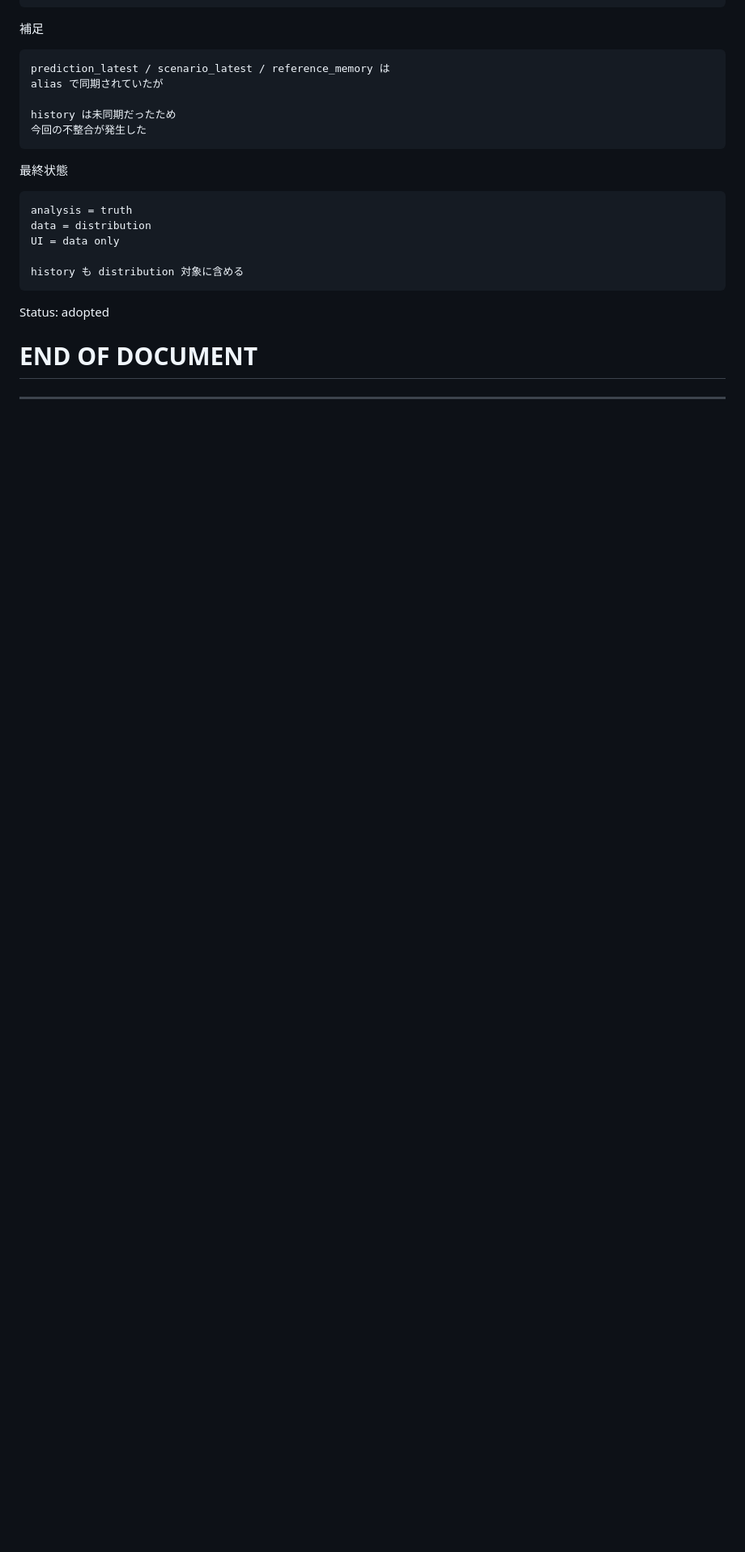
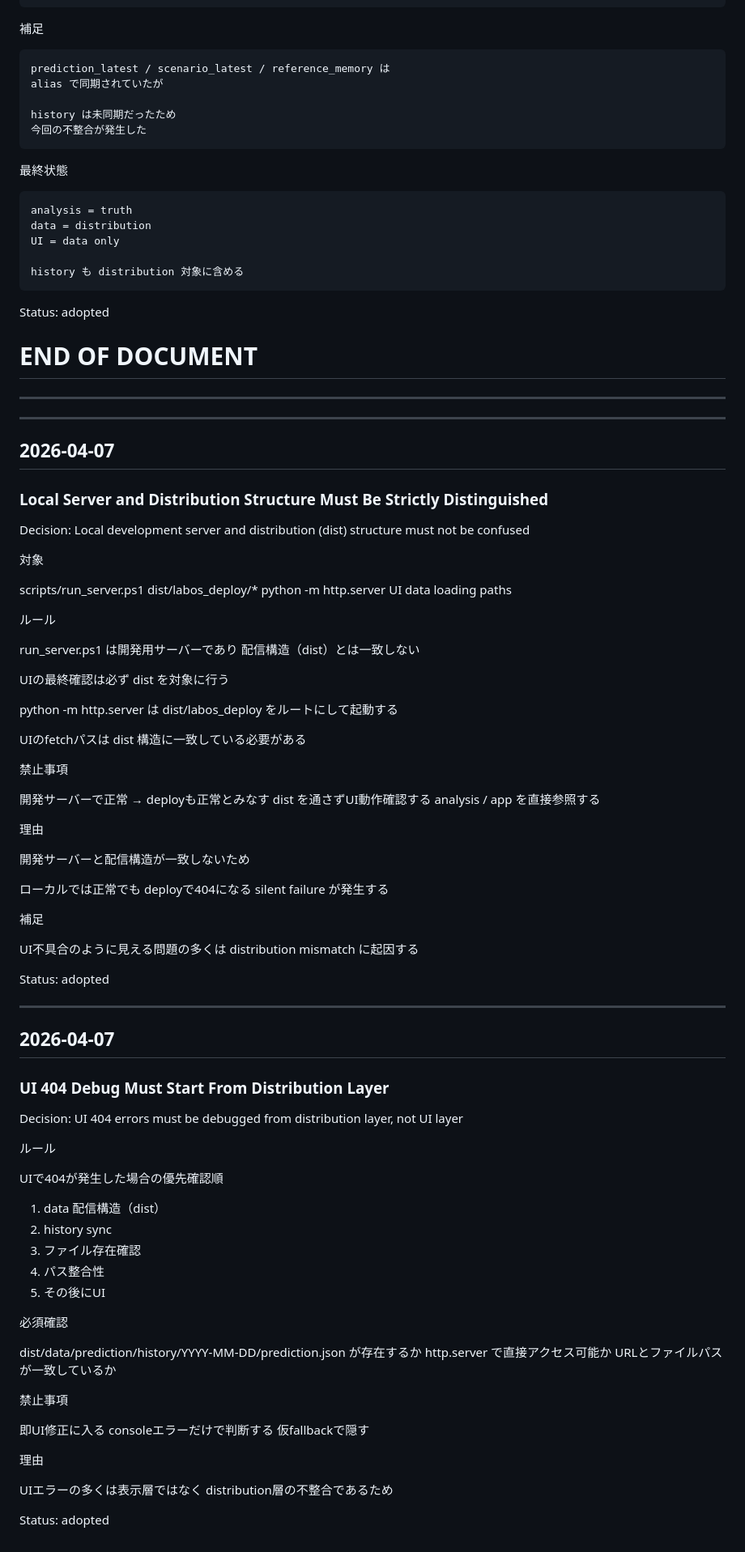
Before and after one commit to yalocco/GenesisPrediction_v2, a Markdown page: docs/core/decision_log.md, the part around the change. Shown at 81% size. GitHub-like rendering; blank space fills up the shorter version.

```diff
--- a/docs/core/decision_log.md
+++ b/docs/core/decision_log.md
@@ -2741,3 +2741,85 @@ Status: adopted
 
 # END OF DOCUMENT
 ---
+
+---
+
+## 2026-04-07
+### Local Server and Distribution Structure Must Be Strictly Distinguished
+
+Decision: Local development server and distribution (dist) structure must not be confused
+
+対象
+
+scripts/run_server.ps1
+dist/labos_deploy/*
+python -m http.server
+UI data loading paths
+
+ルール
+
+run_server.ps1 は開発用サーバーであり
+配信構造（dist）とは一致しない
+
+UIの最終確認は必ず dist を対象に行う
+
+python -m http.server は
+dist/labos_deploy をルートにして起動する
+
+UIのfetchパスは dist 構造に一致している必要がある
+
+禁止事項
+
+開発サーバーで正常 → deployも正常とみなす
+dist を通さずUI動作確認する
+analysis / app を直接参照する
+
+理由
+
+開発サーバーと配信構造が一致しないため
+
+ローカルでは正常でも
+deployで404になる silent failure が発生する
+
+補足
+
+UI不具合のように見える問題の多くは
+distribution mismatch に起因する
+
+Status: adopted
+
+---
+
+## 2026-04-07
+### UI 404 Debug Must Start From Distribution Layer
+
+Decision: UI 404 errors must be debugged from distribution layer, not UI layer
+
+ルール
+
+UIで404が発生した場合の優先確認順
+
+1. data 配信構造（dist）
+2. history sync
+3. ファイル存在確認
+4. パス整合性
+5. その後にUI
+
+必須確認
+
+dist/data/prediction/history/YYYY-MM-DD/prediction.json が存在するか
+http.server で直接アクセス可能か
+URLとファイルパスが一致しているか
+
+禁止事項
+
+即UI修正に入る
+consoleエラーだけで判断する
+仮fallbackで隠す
+
+理由
+
+UIエラーの多くは表示層ではなく
+distribution層の不整合であるため
+
+Status: adopted
```
